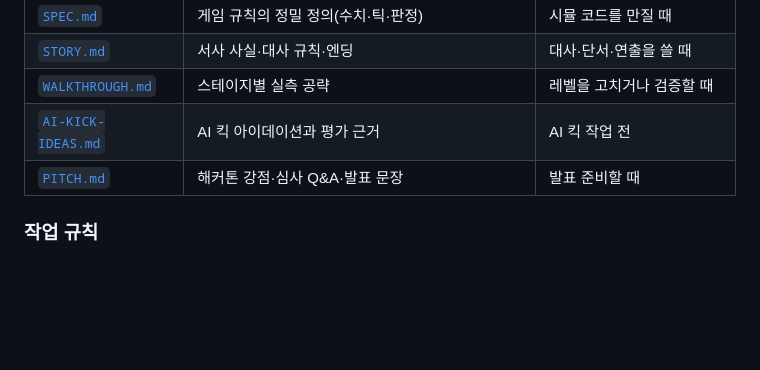
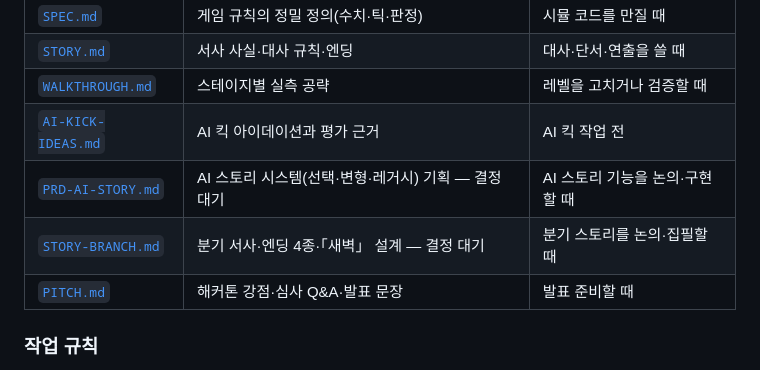
Before and after one commit to nuounce/imymemine, a Markdown page: PRD.md, the part around the change. Drawn GitHub-style; blank space fills up the shorter version.

```diff
--- a/PRD.md
+++ b/PRD.md
@@ -175,6 +175,8 @@
 | [`STORY.md`](./STORY.md) | 서사 사실·대사 규칙·엔딩 | 대사·단서·연출을 쓸 때 |
 | [`WALKTHROUGH.md`](./WALKTHROUGH.md) | 스테이지별 실측 공략 | 레벨을 고치거나 검증할 때 |
 | [`AI-KICK-IDEAS.md`](./AI-KICK-IDEAS.md) | AI 킥 아이데이션과 평가 근거 | AI 킥 작업 전 |
+| [`PRD-AI-STORY.md`](./0821%20seongwoo%20문서%20작업/PRD-AI-STORY.md) | AI 스토리 시스템(선택·변형·레거시) 기획 — 결정 대기 | AI 스토리 기능을 논의·구현할 때 |
+| [`STORY-BRANCH.md`](./0821%20seongwoo%20문서%20작업/STORY-BRANCH.md) | 분기 서사·엔딩 4종·「새벽」 설계 — 결정 대기 | 분기 스토리를 논의·집필할 때 |
 | [`PITCH.md`](./PITCH.md) | 해커톤 강점·심사 Q&A·발표 문장 | 발표 준비할 때 |
 
 ### 작업 규칙
```
Also changed, not shown: 0821 seongwoo 문서 작업/PRD-AI-STORY.md (added, +316 -0 lines), 0821 seongwoo 문서 작업/STORY-BRANCH.md (added, +222 -0 lines).
